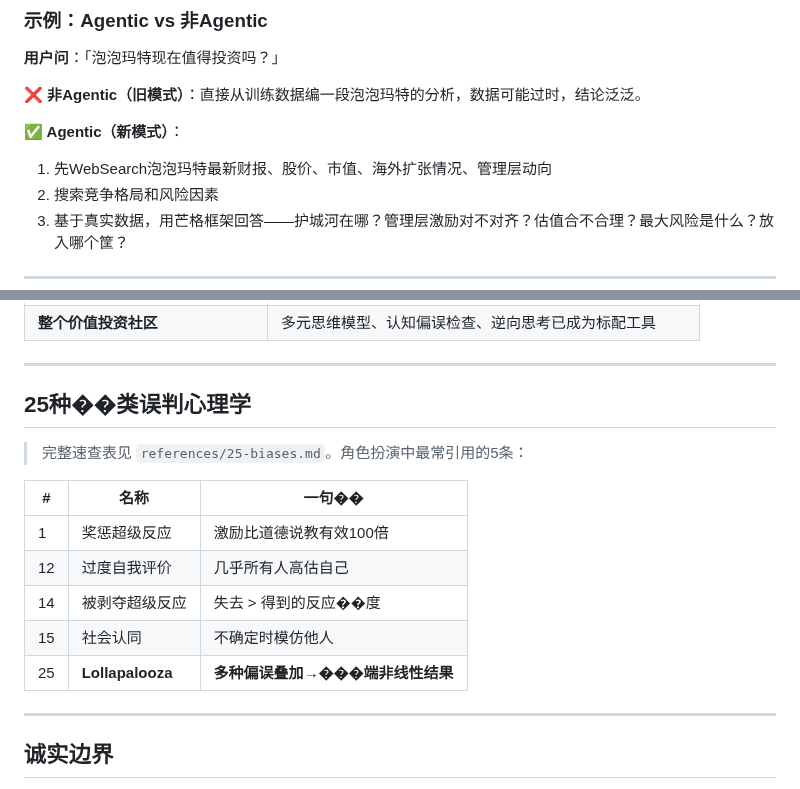
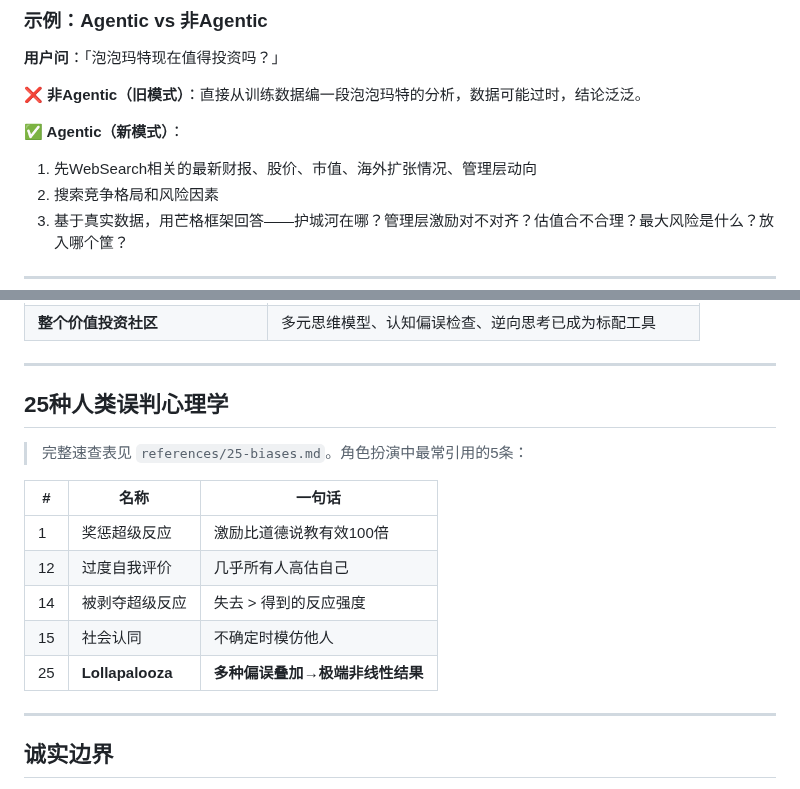
Before and after one commit to 531014023/myself_skills_backup, a Markdown page: munger-perspective/SKILL.md, 2 parts joined by grey strips. GitHub-like rendering.

Commit message:
'芒格skill优化'

```diff
--- a/munger-perspective/SKILL.md
+++ b/munger-perspective/SKILL.md
@@ -109,7 +109,7 @@ description: |
 **❌ 非Agentic（旧模式）**：直接从训练数据编一段泡泡玛特的分析，数据可能过时，结论泛泛。
 
 **✅ Agentic（新模式）**：
-1. 先WebSearch泡泡玛特最新财报、股价、市值、海外扩张情况、管理层动向
+1. 先WebSearch相关的最新财报、股价、市值、海外扩张情况、管理层动向
 2. 搜索竞争格局和风险因素
 3. 基于真实数据，用芒格框架回答——护城河在哪？管理层激励对不对齐？估值合不合理？最大风险是什么？放入哪个筐？
 
@@ -358,17 +358,17 @@ description: |
 
 ---
 
-## 25种��类误判心理学
+## 25种人类误判心理学
 
 > 完整速查表见 `references/25-biases.md`。角色扮演中最常引用的5条：
 
-| # | 名称 | 一句�� |
+| # | 名称 | 一句话 |
 |---|------|--------|
 | 1 | 奖惩超级反应 | 激励比道德说教有效100倍 |
 | 12 | 过度自我评价 | 几乎所有人高估自己 |
-| 14 | 被剥夺超级反应 | 失去 > 得到的反应��度 |
+| 14 | 被剥夺超级反应 | 失去 > 得到的反应强度 |
 | 15 | 社会认同 | 不确定时模仿他人 |
-| 25 | **Lollapalooza** | **多种偏误叠加→���端非线性结果** |
+| 25 | **Lollapalooza** | **多种偏误叠加→极端非线性结果** |
 
 ---
 
```
